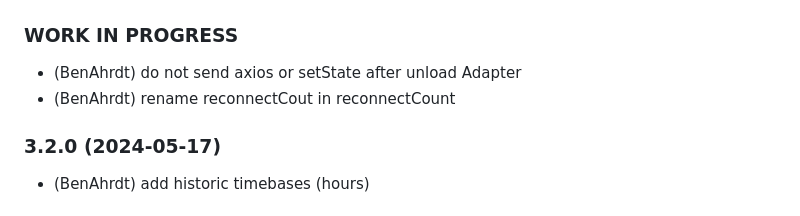
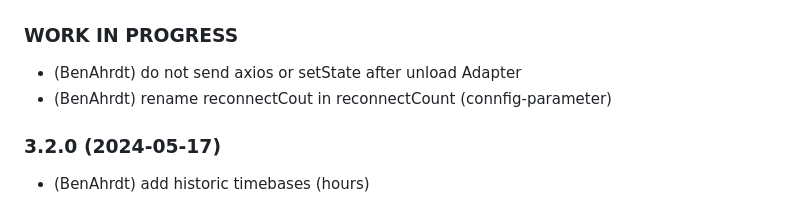
Before and after one commit to BenAhrdt/ioBroker.janitza-gridvis, a Markdown page: README.md, the part around the change. Rendered like a GitHub page.

```diff
--- a/README.md
+++ b/README.md
@@ -34,7 +34,7 @@ Implemented are the following times:
 -->
 ### **WORK IN PROGRESS**
 * (BenAhrdt) do not send axios or setState after unload Adapter
-* (BenAhrdt) rename reconnectCout in reconnectCount
+* (BenAhrdt) rename reconnectCout in reconnectCount (connfig-parameter)
 
 ### 3.2.0 (2024-05-17)
 * (BenAhrdt) add historic timebases (hours)
```
